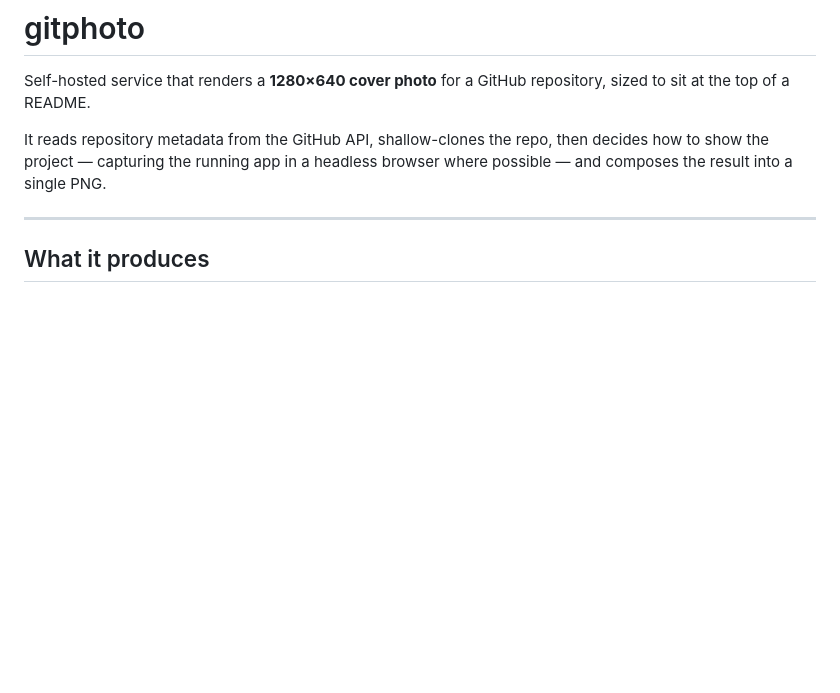
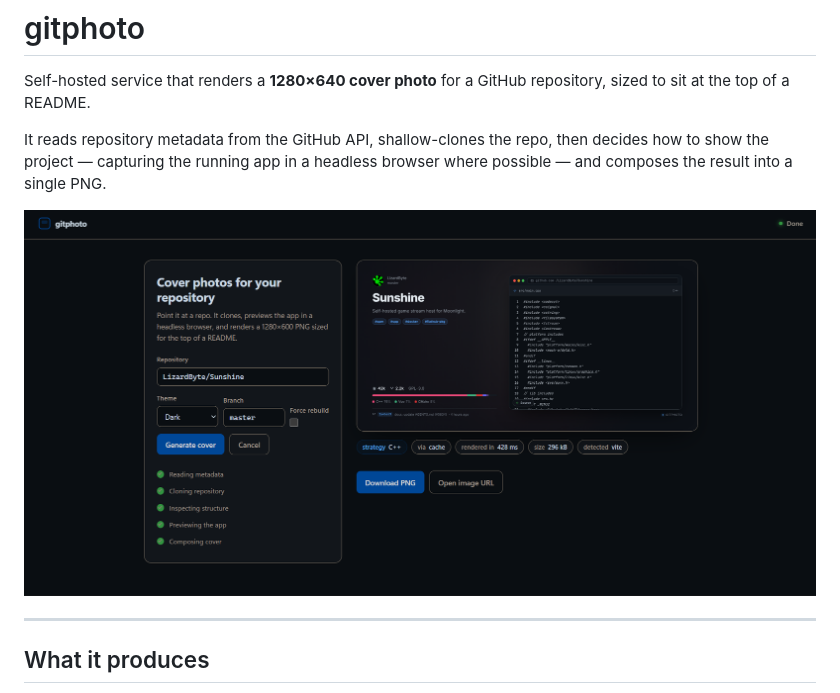
Before and after one commit to brgjr10/gitphoto, a Markdown page: README.md, the part around the change. Rendered like a GitHub page; pictures changed too: image.png (added); blank space fills up the shorter version.

Commit message:
Add README screenshot

```diff
--- a/README.md
+++ b/README.md
@@ -5,6 +5,8 @@ top of a README.
 
 It reads repository metadata from the GitHub API, shallow-clones the repo, then decides how to show the project —
 capturing the running app in a headless browser where possible — and composes the result into a single PNG.
+
+![alt text](image.png)
 
 ---
 
```
